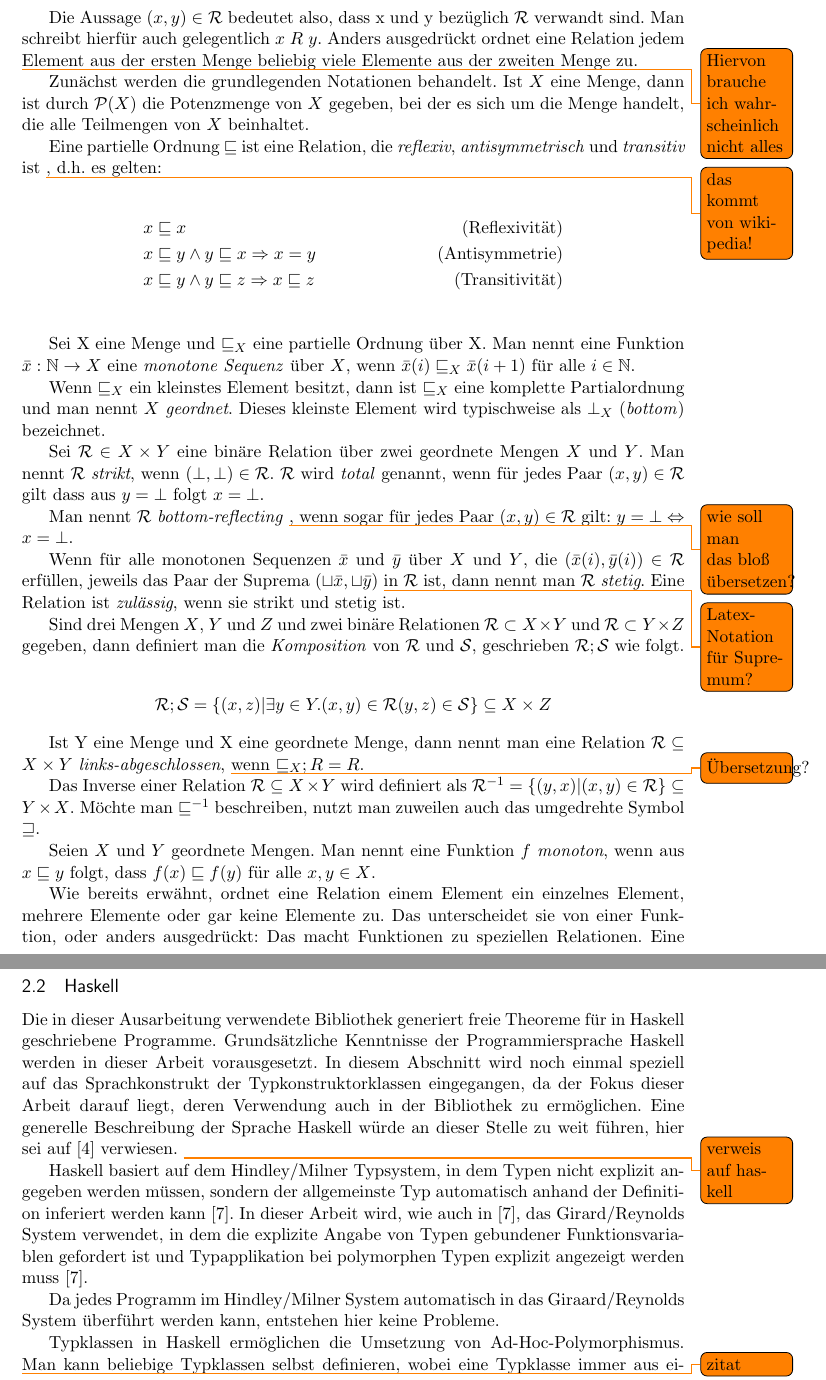
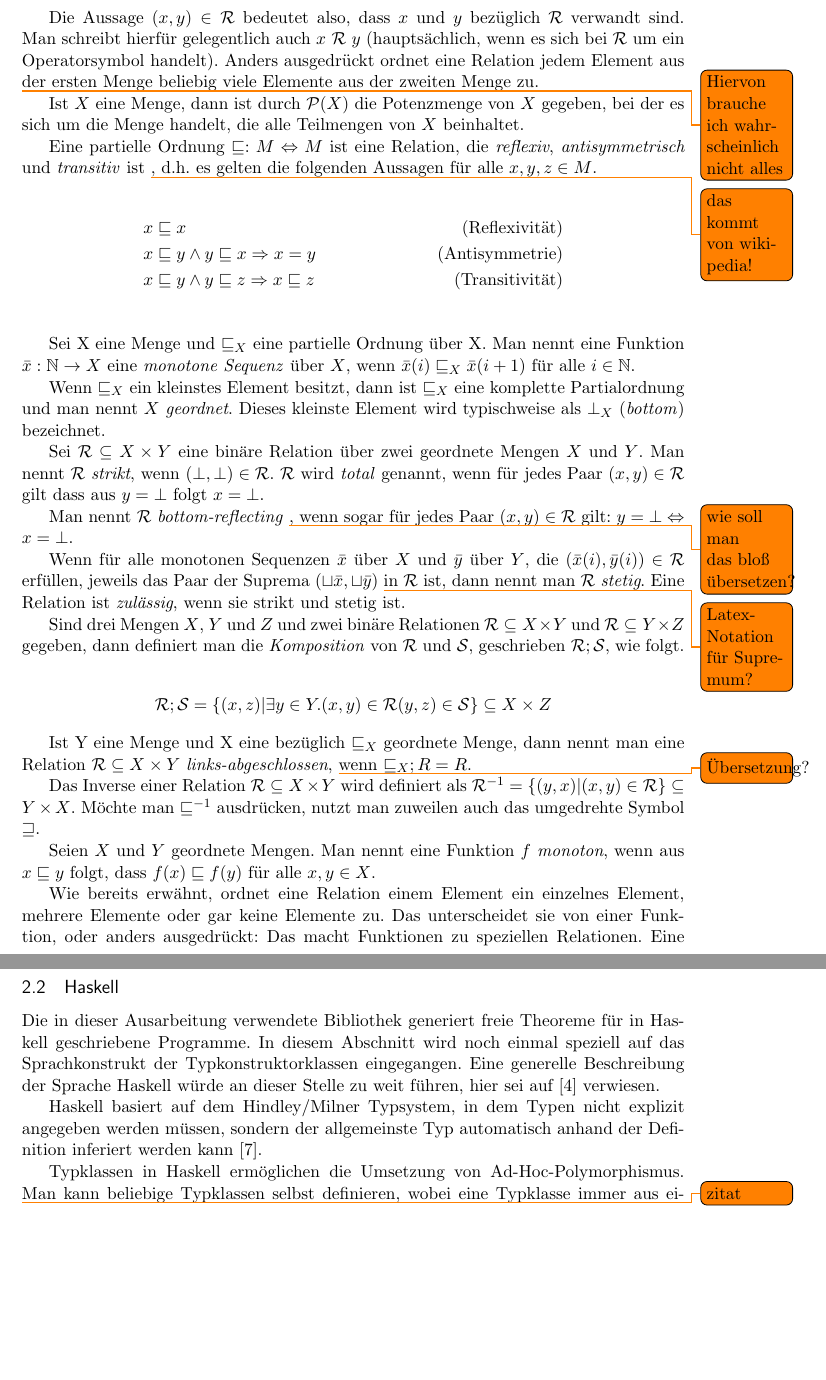
Before and after one commit to ichistmeinname/free-theorems, a LaTeX document (tex/masterarbeit.tex, which reads tex/2-grundlagen.tex): two parts of pages 5 and 6 of 36, joined at a grey line, cut so that both start at the same text, the shorter picture padded with empty space. Compiled offline with pdfLaTeX.

Commit message:
tex: Kleinigkeiten in Grundlagen
Ausserdem habe ich gemerkt, dass ich schon laenger nicht richtig gepushed habe. Sollte jetzt wieder klappen.

```diff
--- a/tex/2-grundlagen.tex
+++ b/tex/2-grundlagen.tex
@@ -63,20 +63,21 @@ Element aus $T_2$ besteht.
 T_1 \times T_2 \subseteq \mathcal{R}
 \end{align*}
 
-Die Aussage $(x, y) \in \mathcal{R}$ bedeutet also, dass x und y bezüglich $\mathcal{R}$ verwandt sind. Man schreibt hierfür
-auch gelegentlich $x\ R\ y$. Anders ausgedrückt ordnet eine Relation jedem Element aus der ersten Menge beliebig viele Elemente
-aus der zweiten Menge zu.
+Die Aussage $(x, y) \in \mathcal{R}$ bedeutet also, dass $x$ und $y$ bezüglich $\mathcal{R}$ verwandt sind. Man schreibt hierfür
+gelegentlich auch $x\ \mathcal{R}\ y$ (hauptsächlich, wenn es sich bei $\mathcal{R}$ um ein Operatorsymbol handelt).
+Anders ausgedrückt ordnet eine Relation jedem Element aus der ersten Menge beliebig viele Elemente aus der zweiten Menge zu.
 
 % % % % % Nicht zwingend drin % % % % %
 
 \todo{Hiervon brauche ich wahrscheinlich nicht alles}
-Zunächst werden die grundlegenden Notationen behandelt. Ist $X$ eine Menge, dann ist durch $\mathcal{P}(X)$ die Potenzmenge von $X$ gegeben, bei der es sich um die Menge handelt, die alle Teilmengen von $X$ beinhaltet.
+%Zunächst werden die grundlegenden Notationen behandelt.
+Ist $X$ eine Menge, dann ist durch $\mathcal{P}(X)$ die Potenzmenge von $X$ gegeben, bei der es sich um die Menge handelt, die alle Teilmengen von $X$ beinhaltet.
 
 %Eine \textit{gerankte} Menge \todo{Wie soll man ranked übersetzen?} ist ein Paar $(A, rank)$, wobei $A$ eine endliche Menge ist und
 %$rank : A \rightarrow \mathbb{N}$ eine Funktion, die jedem Element der Menge einen Rang zuordnet. Man bezeichnet mit
 %$A^{(n)}$ die Menge $\{a \in A | rank(a) = n \}$, $n \in \mathbb{N}$.
 
-Eine partielle Ordnung $\sqsubseteq$ ist eine Relation, die \textit{reflexiv}, \textit{antisymmetrisch} und \textit{transitiv} ist \todo{das kommt von wikipedia!}, d.h. es gelten:
+Eine partielle Ordnung $\sqsubseteq : M \Leftrightarrow M$ ist eine Relation, die \textit{reflexiv}, \textit{antisymmetrisch} und \textit{transitiv} ist \todo{das kommt von wikipedia!}, d.h. es gelten die folgenden Aussagen für alle $x, y, z \in M$.
 
 \begin{align*}
 & x \sqsubseteq x & \text{(Reflexivität)} \\
@@ -90,29 +91,29 @@ eine \textit{monotone Sequenz} über $X$, wenn $\bar{x}(i) \sqsubseteq_{X} \bar{
 Wenn $\sqsubseteq_{X}$ ein kleinstes Element besitzt, dann ist $\sqsubseteq_{X}$ eine komplette Partialordnung und man nennt $X$
 \textit{geordnet}. Dieses kleinste Element wird typischweise als $\bot_{X}$ (\textit{bottom}) bezeichnet.
 
-Sei $\mathcal{R} \in X \times Y$ eine binäre Relation über zwei geordnete Mengen $X$ und $Y$. Man nennt $\mathcal{R}$ \textit{strikt},
+Sei $\mathcal{R} \subseteq X \times Y$ eine binäre Relation über zwei geordnete Mengen $X$ und $Y$. Man nennt $\mathcal{R}$ \textit{strikt},
 wenn $(\bot, \bot) \in \mathcal{R}$. $\mathcal{R}$ wird \textit{total} genannt, wenn für jedes Paar $(x, y) \in \mathcal{R}$ gilt dass
 aus $y = \bot$ folgt $x = \bot$.
 
 Man nennt $\mathcal{R}$ \textit{bottom-reflecting} \todo{wie soll man das bloß übersetzen?}, wenn sogar für jedes Paar
 $(x, y) \in \mathcal{R}$ gilt: $y = \bot \Leftrightarrow x = \bot$.
 
-Wenn für alle monotonen Sequenzen $\bar{x}$ und $\bar{y}$ über $X$ und $Y$, die $(\bar{x}(i), \bar{y}(i)) \in \mathcal{R}$
+Wenn für alle monotonen Sequenzen $\bar{x}$ über $X$ und $\bar{y}$ über $Y$, die $(\bar{x}(i), \bar{y}(i)) \in \mathcal{R}$
 erfüllen, jeweils das Paar der Suprema ($\sqcup{\bar{x}}, \sqcup{\bar{y}})$ \todo{Latex-Notation für Supremum?} in $\mathcal{R}$ ist, dann nennt man $\mathcal{R}$ \textit{stetig}. Eine Relation ist \textit{zulässig}, wenn sie strikt und stetig ist.
 
-Sind drei Mengen $X$, $Y$ und $Z$ und zwei binäre Relationen $\mathcal{R} \subset X \times Y$ und $\mathcal{R} \subset Y \times Z$
-gegeben, dann definiert man die \textit{Komposition} von $\mathcal{R}$ und $\mathcal{S}$, geschrieben $\mathcal{R} ; \mathcal{S}$
-wie folgt.
+Sind drei Mengen $X$, $Y$ und $Z$ und zwei binäre Relationen $\mathcal{R} \subseteq X \times Y$ und $\mathcal{R} \subseteq Y
+\times Z$ gegeben, dann definiert man die \textit{Komposition} von $\mathcal{R}$ und $\mathcal{S}$,
+geschrieben $\mathcal{R} ; \mathcal{S}$, wie folgt.
 
 \begin{align*}
 \mathcal{R} ; \mathcal{S} = \{ (x, z) | \exists y \in Y . (x, y) \in \mathcal{R} \and (y, z) \in \mathcal{S} \} \subseteq X \times Z
 \end{align*}
 
-Ist Y eine Menge und X eine geordnete Menge, dann nennt man eine Relation $\mathcal{R} \subseteq X \times Y$ \textit{links-abgeschlossen},
+Ist Y eine Menge und X eine bezüglich $\sqsubseteq_{X}$ geordnete Menge, dann nennt man eine Relation $\mathcal{R} \subseteq X \times Y$ \textit{links-abgeschlossen},
 \todo{Übersetzung?} wenn $\sqsubseteq_{X} ; R = R$.
 
 Das Inverse einer Relation $\mathcal{R} \subseteq X \times Y$ wird definiert als $\mathcal{R}^{-1} = \{(y, x) | (x, y) \in \mathcal{R}\}
-\subseteq Y \times X$. Möchte man $\sqsubseteq^{-1}$ beschreiben, nutzt man zuweilen auch das umgedrehte Symbol $\sqsupseteq$.
+\subseteq Y \times X$. Möchte man $\sqsubseteq^{-1}$ ausdrücken, nutzt man zuweilen auch das umgedrehte Symbol $\sqsupseteq$.
 
 Seien $X$ und $Y$ geordnete Mengen. Man nennt eine Funktion $f$ \textit{monoton}, wenn aus $x \sqsubseteq y$ folgt, dass
 $f(x) \sqsubseteq f(y)$ für alle $x, y \in X$.
@@ -162,22 +163,19 @@ Darstellung mit Funktionen interessiert.
 \subsection{Haskell}
 % - - - - - - - - - - - - - - - - - - - - - - - - - - - - - - - - - - - - - - - - - - - - - - - - - - - - - - - - - - - - - - - - - - - - - - - - - - - - - -
 
-Die in dieser Ausarbeitung verwendete Bibliothek generiert freie Theoreme für in Haskell geschriebene Programme. Grundsätzliche
-Kenntnisse der Programmiersprache Haskell werden in dieser Arbeit vorausgesetzt. In diesem Abschnitt wird noch einmal
-speziell auf das Sprachkonstrukt der Typkonstruktorklassen eingegangen, da der Fokus dieser Arbeit darauf liegt, deren Verwendung
-auch in der Bibliothek zu ermöglichen.
+Die in dieser Ausarbeitung verwendete Bibliothek generiert freie Theoreme für in Haskell geschriebene Programme. In diesem Abschnitt wird noch einmal speziell auf das Sprachkonstrukt der Typkonstruktorklassen eingegangen.
 Eine generelle Beschreibung der Sprache Haskell würde an dieser Stelle zu weit führen, hier sei auf \cite{haskell} verwiesen.
-\todo{verweis auf haskell}
 
 
 %%% SO ZIEMLICH 1:1 AUS WADLER ÜBERNOMMEN %%%
 Haskell basiert auf dem Hindley/Milner Typsystem, in dem Typen nicht explizit angegeben werden müssen, sondern der allgemeinste
-Typ automatisch anhand der Definition inferiert werden kann \cite{wadler}. In dieser Arbeit wird, wie auch in \cite{wadler}, das
-Girard/Reynolds System verwendet, in dem die explizite Angabe von Typen gebundener Funktionsvariablen gefordert ist und
-Typapplikation bei polymorphen Typen explizit angezeigt werden muss \cite{wadler}.
+Typ automatisch anhand der Definition inferiert werden kann \cite{wadler}.
+%In dieser Arbeit wird, wie auch in \cite{wadler}, das
+%Girard/Reynolds System verwendet, in dem die explizite Angabe von Typen gebundener Funktionsvariablen gefordert ist und
+%Typapplikation bei polymorphen Typen explizit angezeigt werden muss \cite{wadler}.
 
-Da jedes Programm im Hindley/Milner System automatisch in das Giraard/Reynolds System überführt werden kann, entstehen hier
-keine Probleme.
+%Da jedes Programm im Hindley/Milner System automatisch in das Giraard/Reynolds System überführt werden kann, entstehen hier
+%keine Probleme.
 
 %%%
 
```
Also changed, not shown: tex/2-grundlagen.tex (22 more changed lines).
